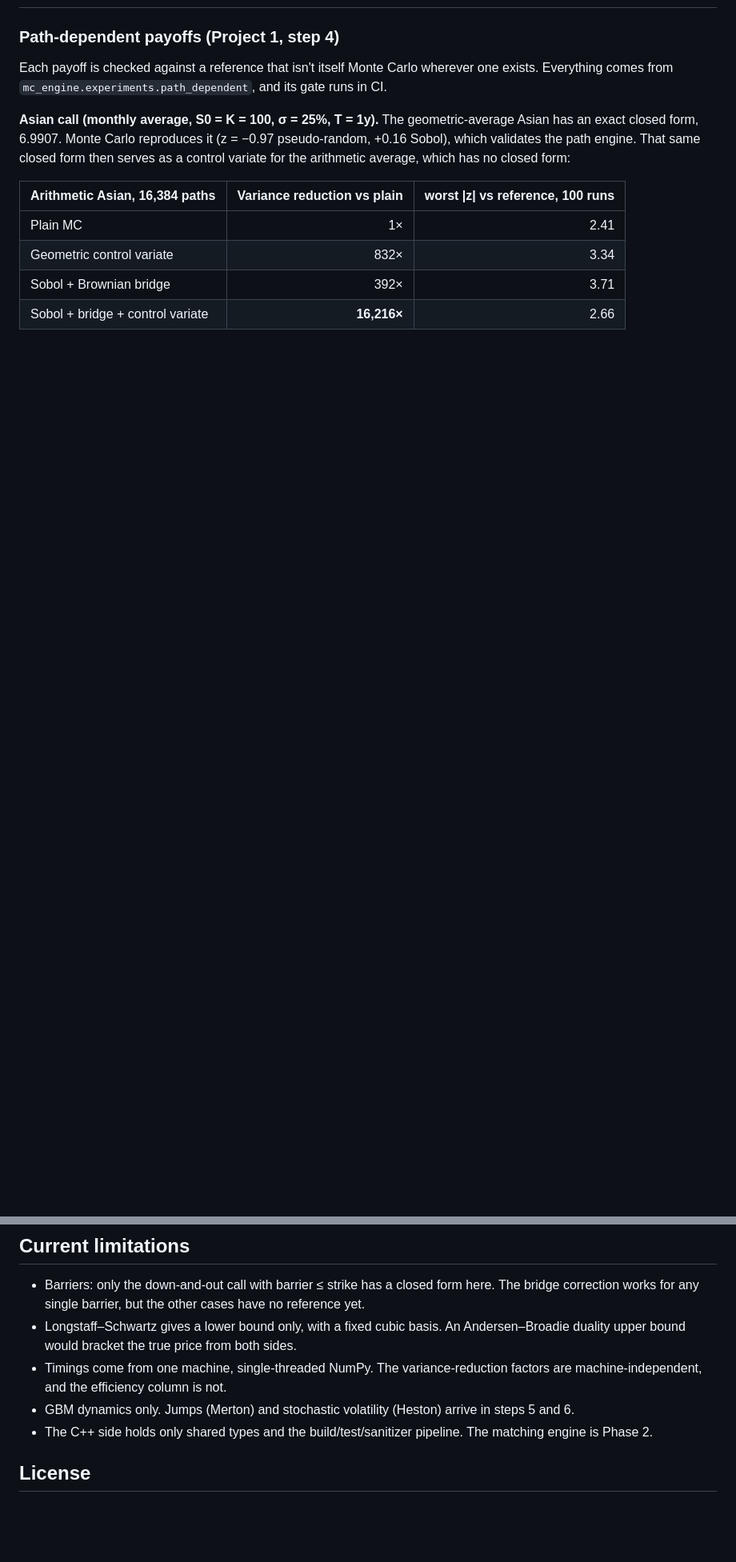
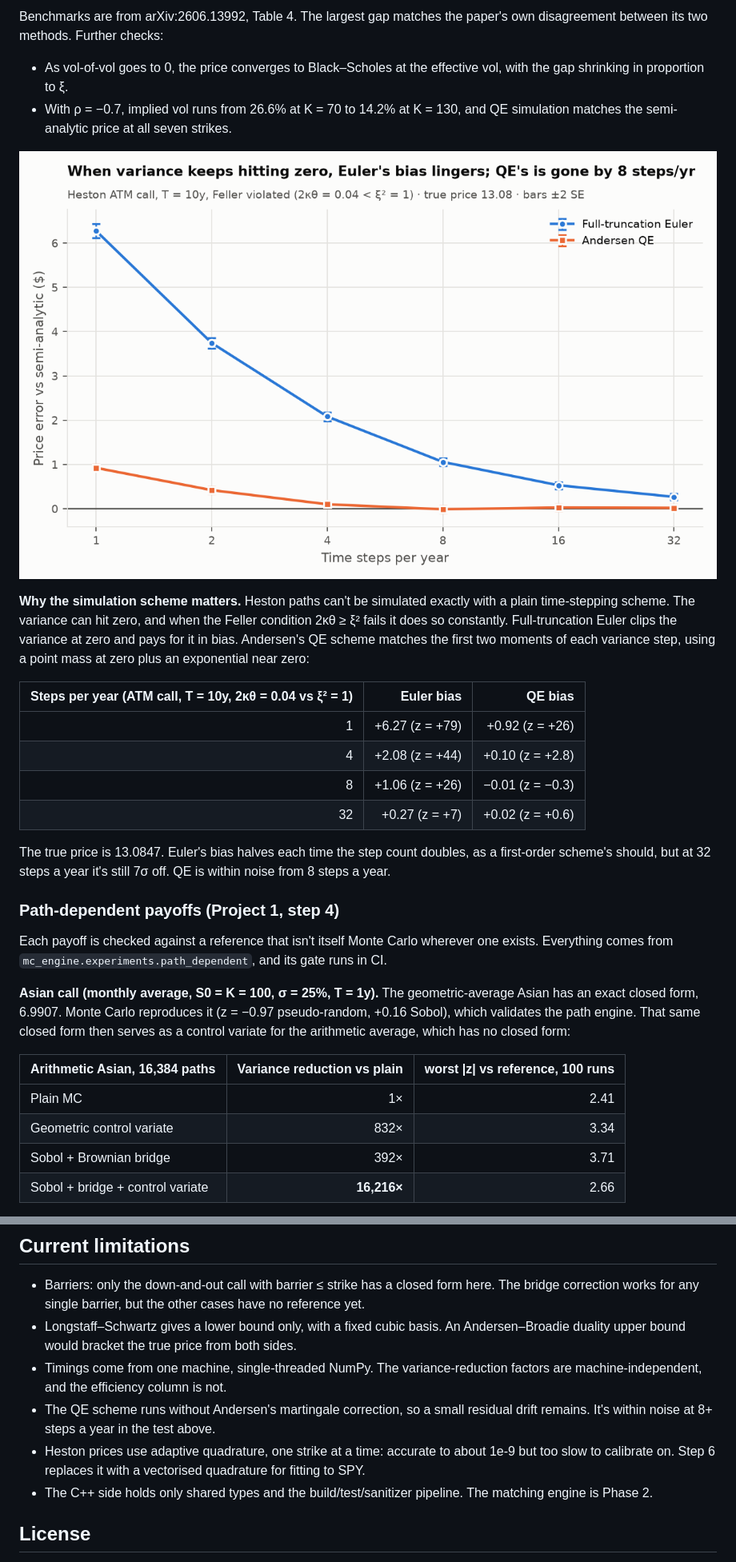
Before and after one commit to naqi-zaidi/quant-stack, a Markdown page: README.md, 2 parts joined by grey strips. Shown at 80% size. GitHub-like rendering; pictures changed too: docs/figures/heston_scheme_bias.png (added); blank space fills up the shorter version.

Commit message:
Project 1 step 5: Merton jump-diffusion, Heston (semi-analytic, Euler, QE)

```diff
--- a/README.md
+++ b/README.md
@@ -18,3 +35,19 @@
+Benchmarks are from arXiv:2606.13992, Table 4. The largest gap matches the paper's own disagreement between its two methods. Further checks:
+- As vol-of-vol goes to 0, the price converges to Black–Scholes at the effective vol, with the gap shrinking in proportion to ξ.
+- With ρ = −0.7, implied vol runs from 26.6% at K = 70 to 14.2% at K = 130, and QE simulation matches the semi-analytic price at all seven strikes.
+
+![Heston scheme bias](docs/figures/heston_scheme_bias.png)
+
+**Why the simulation scheme matters.** Heston paths can't be simulated exactly with a plain time-stepping scheme. The variance can hit zero, and when the Feller condition 2κθ ≥ ξ² fails it does so constantly. Full-truncation Euler clips the variance at zero and pays for it in bias. Andersen's QE scheme matches the first two moments of each variance step, using a point mass at zero plus an exponential near zero:
+
+| Steps per year (ATM call, T = 10y, 2κθ = 0.04 vs ξ² = 1) | Euler bias | QE bias |
+|---:|---:|---:|
+| 1 | +6.27 (z = +79) | +0.92 (z = +26) |
+| 4 | +2.08 (z = +44) | +0.10 (z = +2.8) |
+| 8 | +1.06 (z = +26) | −0.01 (z = −0.3) |
+| 32 | +0.27 (z = +7) | +0.02 (z = +0.6) |
+
+The true price is 13.0847. Euler's bias halves each time the step count doubles, as a first-order scheme's should, but at 32 steps a year it's still 7σ off. QE is within noise from 8 steps a year.
 
 ### Path-dependent payoffs (Project 1, step 4)
 
@@ -276,7 +319,8 @@ quant-stack/
 - Barriers: only the down-and-out call with barrier ≤ strike has a closed form here. The bridge correction works for any single barrier, but the other cases have no reference yet.
 - Longstaff–Schwartz gives a lower bound only, with a fixed cubic basis. An Andersen–Broadie duality upper bound would bracket the true price from both sides.
 - Timings come from one machine, single-threaded NumPy. The variance-reduction factors are machine-independent, and the efficiency column is not.
-- GBM dynamics only. Jumps (Merton) and stochastic volatility (Heston) arrive in steps 5 and 6.
+- The QE scheme runs without Andersen's martingale correction, so a small residual drift remains. It's within noise at 8+ steps a year in the test above.
+- Heston prices use adaptive quadrature, one strike at a time: accurate to about 1e-9 but too slow to calibrate on. Step 6 replaces it with a vectorised quadrature for fitting to SPY.
 - The C++ side holds only shared types and the build/test/sanitizer pipeline. The matching engine is Phase 2.
 
 ## License
```
Also changed, not shown: other parts of README.md (+30 -3 lines), 8 other files.
